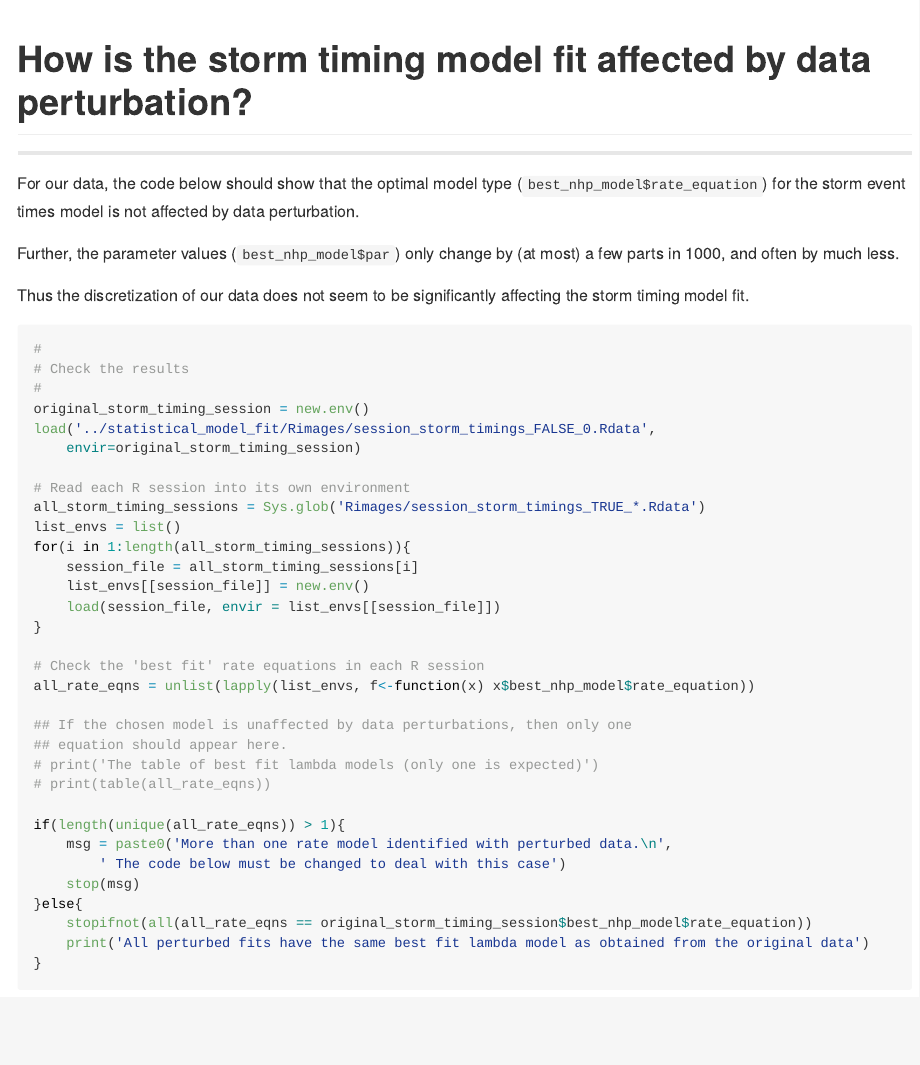
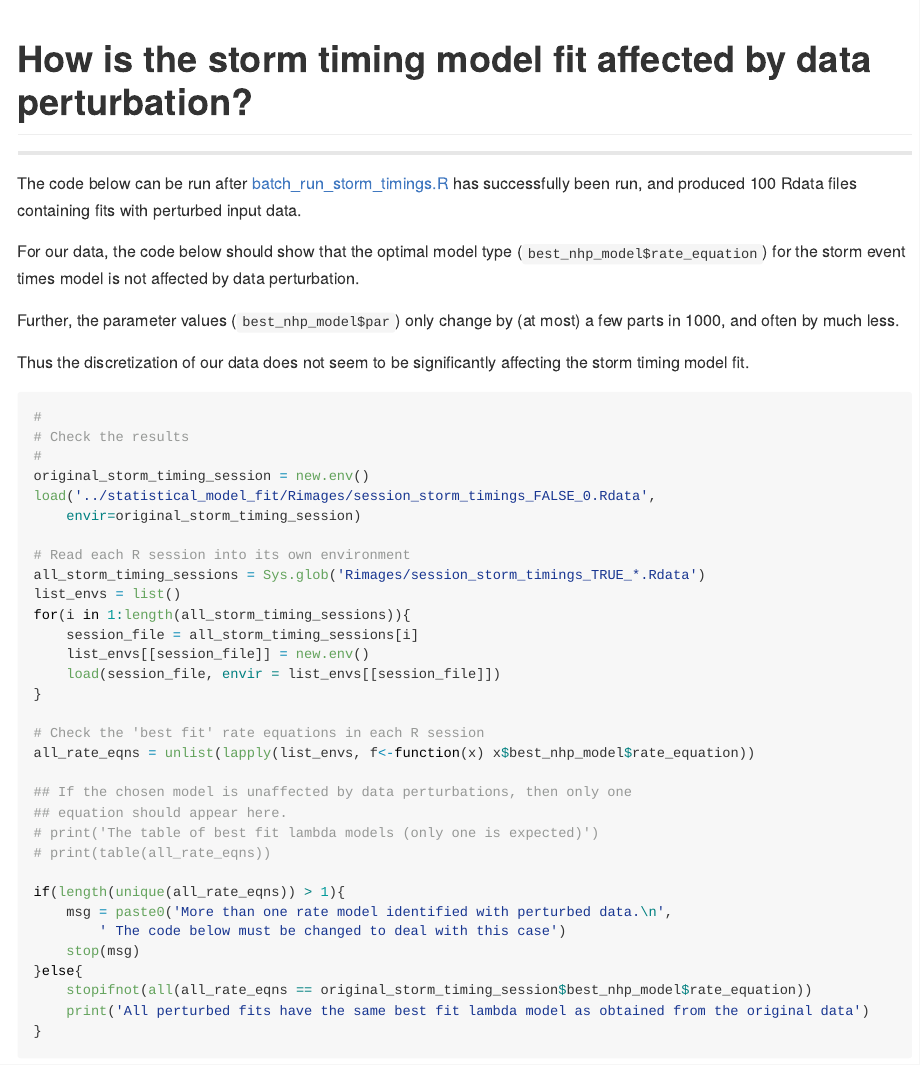
Before and after one commit to GeoscienceAustralia/stormwavecluster, an R Markdown document (Analysis/statistical_model_fit_perturbed_data/check_storm_timings.Rmd): the page in a window 1100 px wide, from its top. The pictures show the output file Analysis/statistical_model_fit_perturbed_data/check_storm_timings.md that the author committed with the source, drawn offline in the style of GitHub.

Commit message:
code to demonstrate storm timings perturbation results

```diff
--- a/Analysis/statistical_model_fit_perturbed_data/check_storm_timings.Rmd
+++ b/Analysis/statistical_model_fit_perturbed_data/check_storm_timings.Rmd
@@ -1,5 +1,9 @@
 # How is the storm timing model fit affected by data perturbation?
 ------------------------------------------------------------------------
+
+The code below can be run after
+[batch_run_storm_timings.R](batch_run_storm_timings.R) has successfully been
+run, and produced 100 Rdata files containing fits with perturbed input data.
 
 For our data, the code below should show that the optimal model type (`best_nhp_model$rate_equation`)
 for the storm event times model is not affected by data perturbation.
```
Also changed, not shown: Analysis/statistical_model_fit_perturbed_data/check_storm_timings.md.
